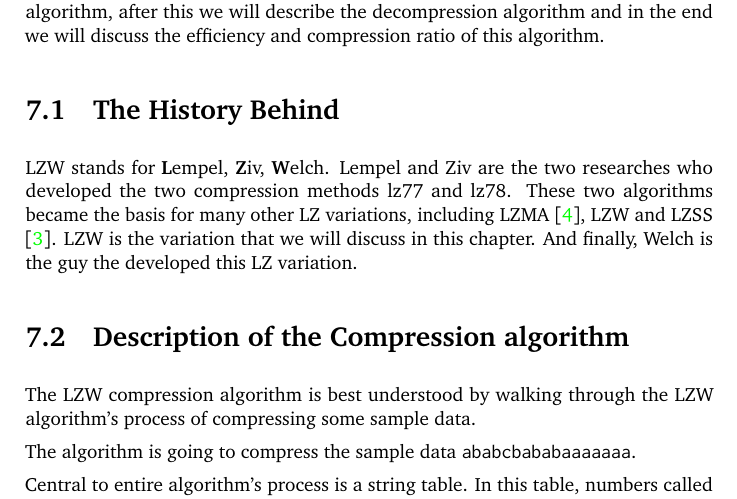
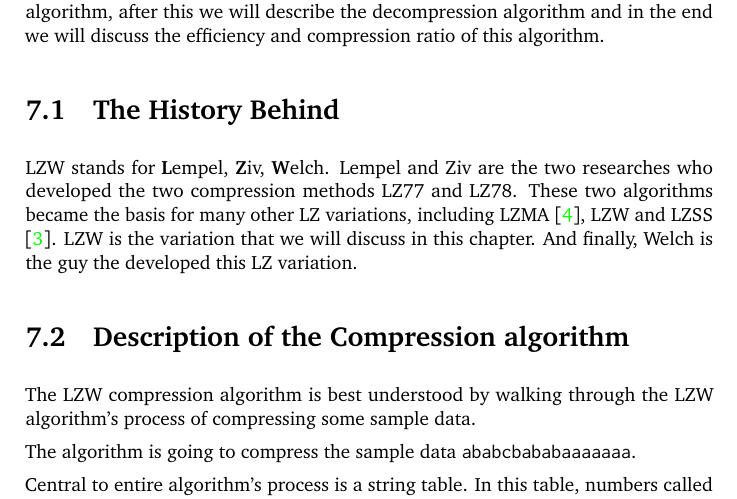
Before and after one commit to Erkaman/digital-image-formats, a LaTeX document (latex/project.tex, which reads latex/preamble.tex): part of page 38 of 62, cut so that both start at the same text. Compiled offline with pdfLaTeX.

```diff
--- a/latex/preamble.tex
+++ b/latex/preamble.tex
@@ -90,6 +90,7 @@
 \newcommand{\ForTo}[3]{\For{ #1 $\gets$ #2 \algto\  #3}}
 
 \newcommand{\Inc}[2]{\Let{#1}{#1 + #2}}
+\newcommand{\Dec}[2]{\Let{#1}{#1 - #2}}
 
 % miscellaneous configurations
 %\pagestyle{headings}
@@ -152,8 +153,8 @@
 \newcommand{\eof}{\ensuremath{\VoidCall{EndOfFileReached}}}
 \newcommand{\neof}{\ensuremath{\NOT \VoidCall{EndOfFileReached}}}
 
-\newcommand{\lzseven}{lz77\xspace}
-\newcommand{\lzeight}{lz78\xspace}
+\newcommand{\lzseven}{LZ77\xspace}
+\newcommand{\lzeight}{LZ78\xspace}
 
 
 \newcommand{\rgbtrip}[3]{\mbox{(
```
